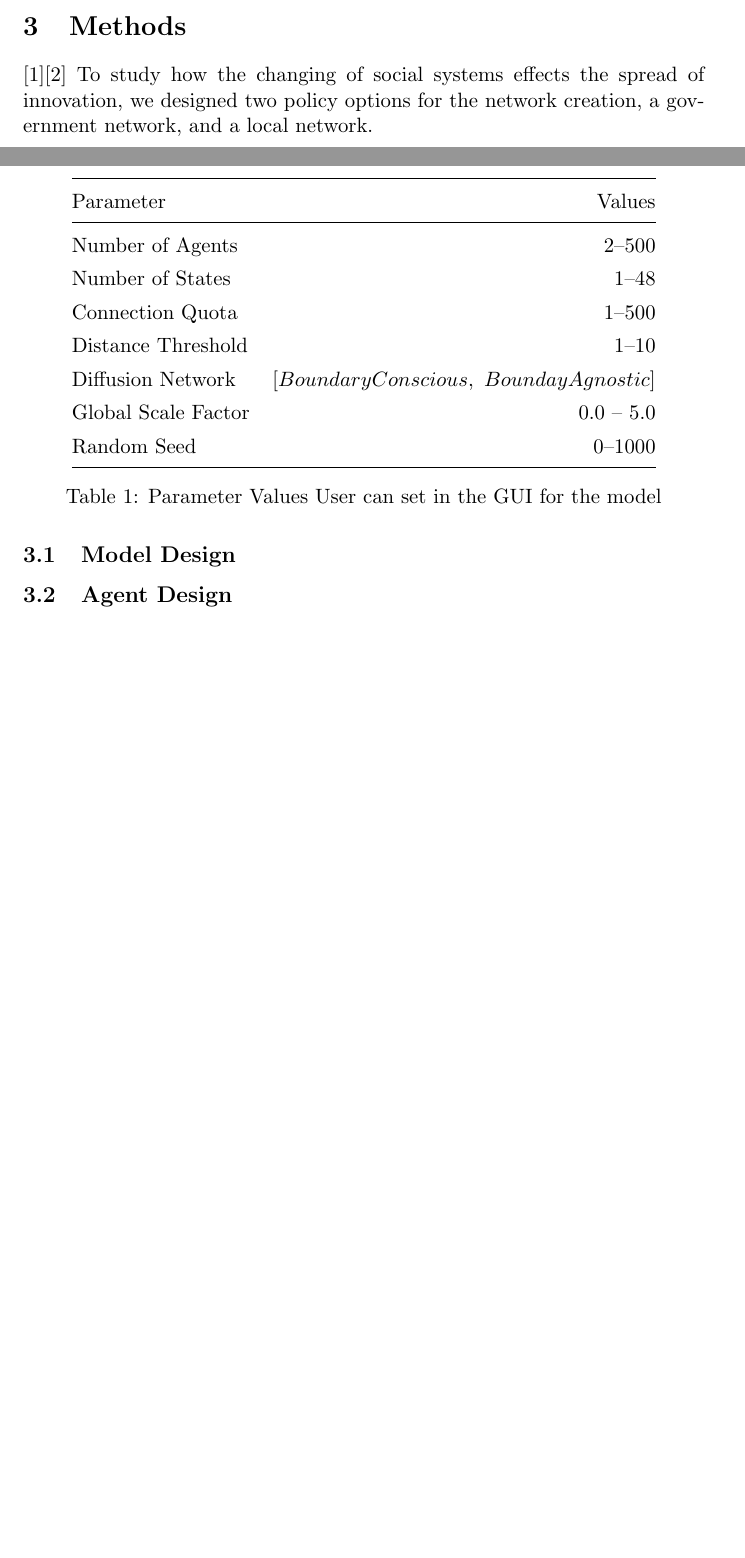
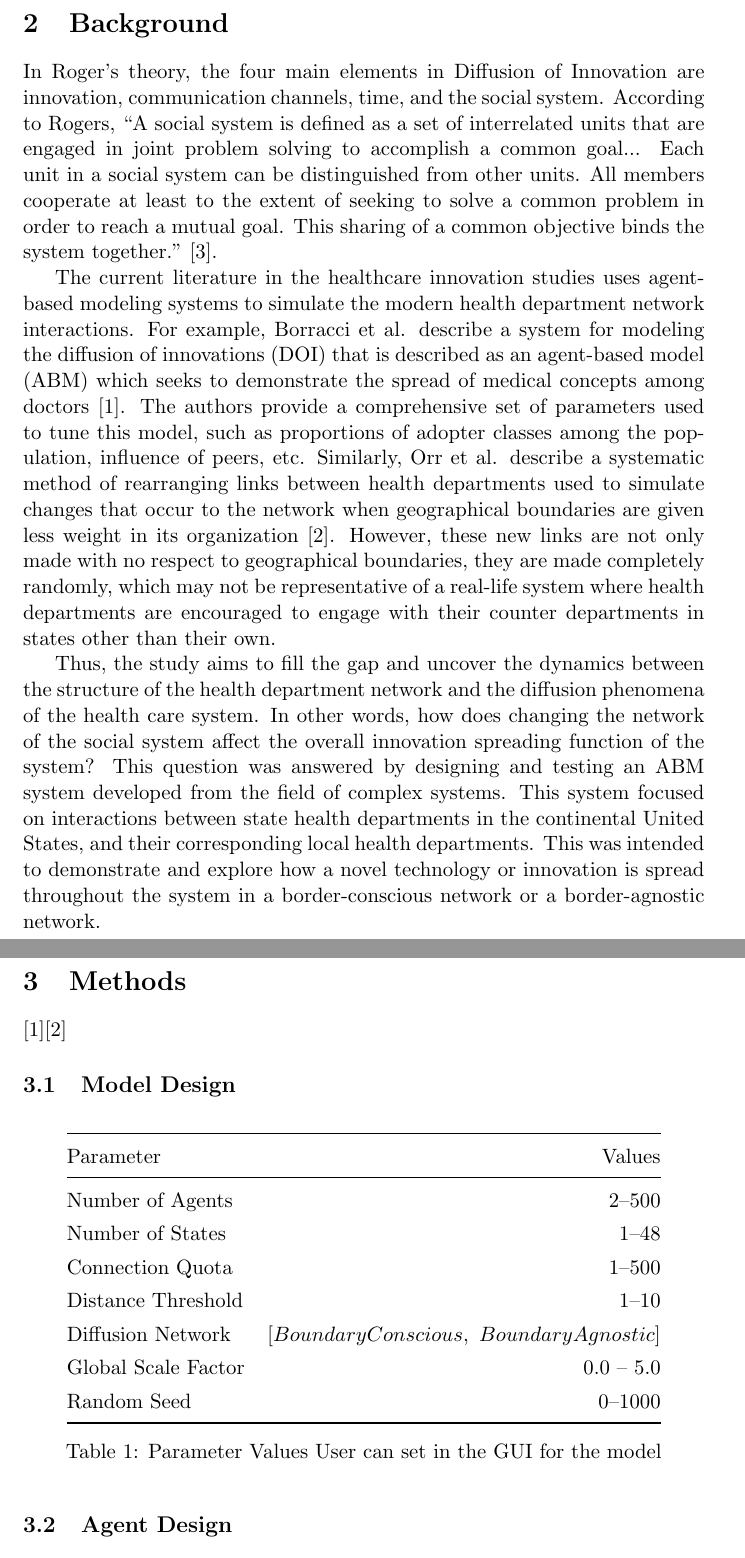
Before and after one commit to Anagh19/Complex-Systems-Project, a LaTeX paper (main.tex): two parts of pages 1 and 2 of 2 before the commit and two parts of pages 2 and 3 of 4 after it, joined at a grey line, cut at the place of the change, the shorter picture padded with empty space. Compiled offline with pdfLaTeX.

Commit message:
Updated title, added text to make table formatting better
Updated title, added abstract content, and improved formatting in the main.tex file.

```diff
--- a/main.tex
+++ b/main.tex
@@ -4,7 +4,7 @@
 \usepackage{booktabs} %table formatting
 \newcommand{\ra}[1]{\renewcommand{\arraystretch}{#1}} % table formatting
 \addbibresource{references.bib}
-\title{DOI Working Title: The Effect of Network Organization on Diffusion of Innovation in the Healthcare Environment}
+\title{The Effect of Network Organization on Diffusion of Innovation in the Healthcare Environment}
 \author{\textit{Sydney Corum, Anagh Mishra, Seth Tumlin}}
 \date{\today}
 
@@ -19,2 +22,6 @@
 
 \section{Background}
+In Roger’s theory, the four main elements in Diffusion of Innovation are innovation, communication channels, time, and the social system. According to Rogers, “A social system is defined as a set of interrelated units that are engaged in joint problem solving to accomplish a common goal... Each unit in a social system can be distinguished from other units. All members cooperate at least to the extent of seeking to solve a common problem in order to reach a mutual goal. This sharing of a common objective binds the system together.” \cite{rogers_diffusion_1983}.
+\par The current literature in the healthcare innovation studies uses agent-based modeling systems to simulate the modern health department network interactions. For example, Borracci et al. describe a system for modeling the diffusion of innovations (DOI) that is described as an agent-based model (ABM) which seeks to demonstrate the spread of medical concepts among doctors \cite{borracci_agent-based_2018}. The authors provide a comprehensive set of parameters used to tune this model, such as proportions of adopter classes among the population, influence of peers, etc. Similarly, Orr et al. describe a systematic method of rearranging links between health departments used to simulate changes that occur to the network when geographical boundaries are given less weight in its organization \cite{orr_diffusion_2013}. However, these new links are not only made with no respect to geographical boundaries, they are made completely randomly, which may not be representative of a real-life system where health departments are encouraged to engage with their counter departments in states other than their own.
+\par Thus, the study aims to fill the gap and uncover the dynamics between the structure of the health department network and the diffusion phenomena of the health care system. In other words, how does changing the network of the social system affect the overall innovation spreading function of the system?
+This question was answered by designing and testing an ABM system developed from the field of complex systems. This system focused on interactions between state health departments in the continental United States, and their corresponding local health departments. This was intended to demonstrate and explore how a novel technology or innovation is spread throughout the system in a border-conscious network or a border-agnostic network.
@@ -22,11 +28,8 @@ The purpose of this study is to investigate how changing the social system affec
 
 \section{Methods}
-
 \cite{borracci_agent-based_2018}\cite{orr_diffusion_2013}
-To study how the changing of social systems effects the spread of innovation, we designed two policy options for the network creation, a government network, and a local network.
 \subsection{Model Design}
-
-\begin{table}\centering
+\begin{table}[!htbp]\centering
 \ra{1.3}
 \begin{tabular}{@{}lr@{}}
 \toprule
@@ -36,12 +39,13 @@ Number of Agents & $2$--$500$\\
 Number of States & $1$--$48$\\
 Connection Quota & $1$--$500$\\
 Distance Threshold & $1$--$10$\\
-Diffusion Network & $[Boundary Conscious,\ Bounday Agnostic]$\\
+Diffusion Network & $[Boundary Conscious,\ Boundary Agnostic]$\\
 Global Scale Factor & $0.0$ -- $5.0$\\
 Random Seed & $0$--$1000$\\
 \bottomrule
 \end{tabular}
 \caption{Parameter Values User can set in the GUI for the model}
+\label{tab:gui-parameters}
 \end{table}
 
 
```
Also changed, not shown: main.tex (8 more changed lines).
